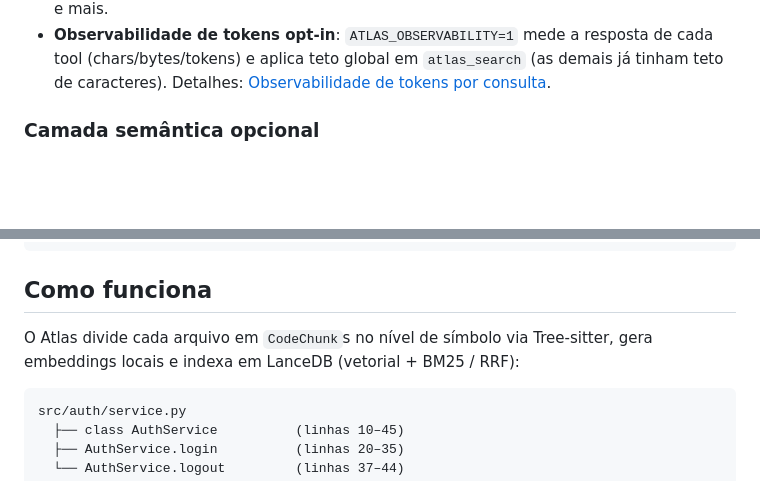
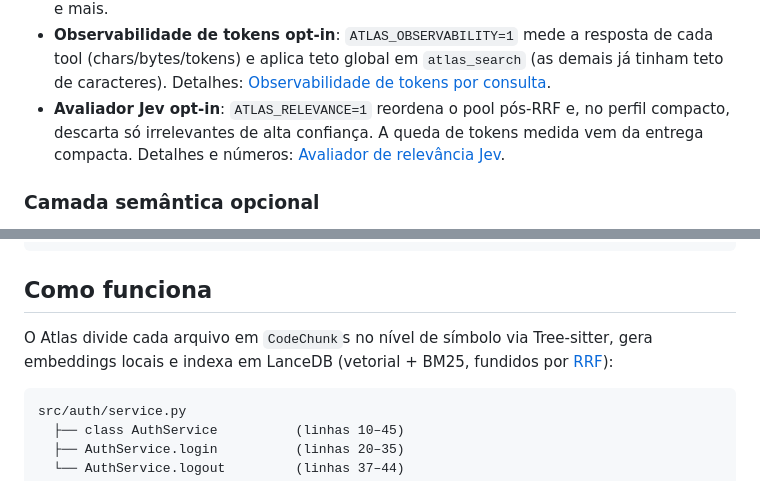
Before and after one commit to LuisCarlosLopes/codesteer-atlas, a Markdown page: README.md, 2 parts joined by grey strips. Rendered like a GitHub page; blank space fills up the shorter version.

````diff
--- a/README.md
+++ b/README.md
@@ -25,6 +25,7 @@ Servidor MCP local para busca semântica em código. Usa Tree-sitter (AST), embe
 - **Rationale em código**: `NOTE`/`WHY`, cites `DEC`/`ADR`/`RFC` e wikilinks nos resultados de busca.
 - **Multi-linguagem**: Python, JS/TS, Go, Java, C#, Dart, Pascal, VB6, Razor, XML, Markdown e mais.
 - **Observabilidade de tokens opt-in**: `ATLAS_OBSERVABILITY=1` mede a resposta de cada tool (chars/bytes/tokens) e aplica teto global em `atlas_search` (as demais já tinham teto de caracteres). Detalhes: [Observabilidade de tokens por consulta](#observabilidade-de-tokens-por-consulta-opcional).
+- **Avaliador Jev opt-in**: `ATLAS_RELEVANCE=1` reordena o pool pós-RRF e, no perfil compacto, descarta só irrelevantes de alta confiança. A queda de tokens medida vem da entrega compacta. Detalhes e números: [Avaliador de relevância Jev](#avaliador-de-relevância-jev-opcional).
 
 ### Camada semântica opcional
 
@@ -465,7 +573,7 @@ leitura pontual; para entender seu contexto e relações, prefira `atlas_context
 
 ## Como funciona
 
-O Atlas divide cada arquivo em `CodeChunk`s no nível de símbolo via Tree-sitter, gera embeddings locais e indexa em LanceDB (vetorial + BM25 / RRF):
+O Atlas divide cada arquivo em `CodeChunk`s no nível de símbolo via Tree-sitter, gera embeddings locais e indexa em LanceDB (vetorial + BM25, fundidos por [RRF](#rrf-e-mrr)):
 
 ```
 src/auth/service.py
````
Also changed, not shown: other parts of README.md (+111 -4 lines).
